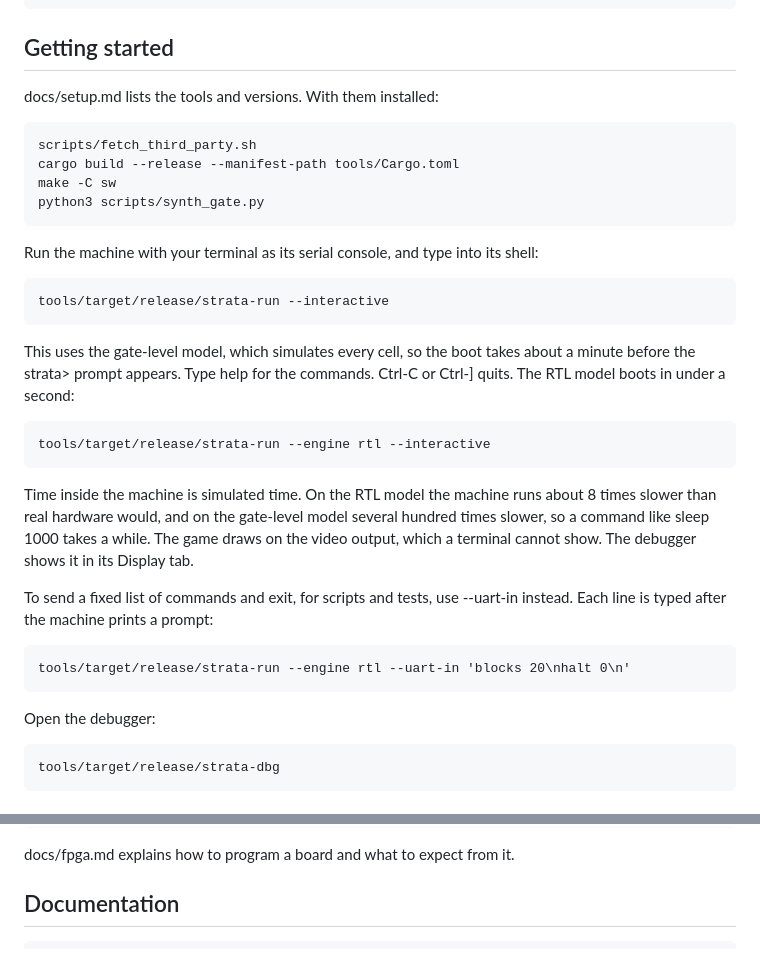
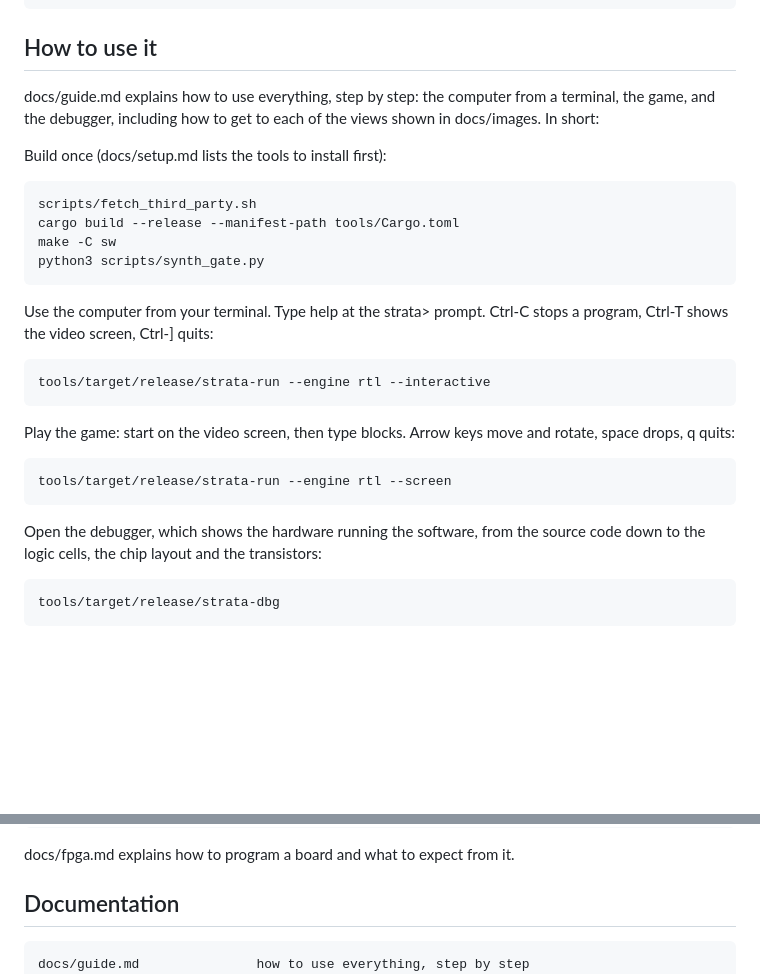
Before and after one commit to willibrandon/strata, a Markdown page: README.md, 2 parts joined by grey strips. Rendered like a GitHub page; blank space fills up the shorter version.

```diff
--- a/README.md
+++ b/README.md
@@ -59,38 +59,31 @@ simulation, which from implementation tools, and which from hardware.
     docs/       design documents
     results/    recorded results
 
-## Getting started
+## How to use it
 
-docs/setup.md lists the tools and versions. With them installed:
+docs/guide.md explains how to use everything, step by step: the computer
+from a terminal, the game, and the debugger, including how to get to each of
+the views shown in docs/images. In short:
+
+Build once (docs/setup.md lists the tools to install first):
 
     scripts/fetch_third_party.sh
     cargo build --release --manifest-path tools/Cargo.toml
     make -C sw
     python3 scripts/synth_gate.py
 
-Run the machine with your terminal as its serial console, and type into its
-shell:
-
-    tools/target/release/strata-run --interactive
-
-This uses the gate-level model, which simulates every cell, so the boot
-takes about a minute before the strata> prompt appears. Type help for the
-commands. Ctrl-C or Ctrl-] quits. The RTL model boots in under a second:
+Use the computer from your terminal. Type help at the strata> prompt.
+Ctrl-C stops a program, Ctrl-T shows the video screen, Ctrl-] quits:
 
     tools/target/release/strata-run --engine rtl --interactive
 
-Time inside the machine is simulated time. On the RTL model the machine runs
-about 8 times slower than real hardware would, and on the gate-level model
-several hundred times slower, so a command like sleep 1000 takes a while.
-The game draws on the video output, which a terminal cannot show. The
-debugger shows it in its Display tab.
+Play the game: start on the video screen, then type blocks. Arrow keys move
+and rotate, space drops, q quits:
 
-To send a fixed list of commands and exit, for scripts and tests, use
---uart-in instead. Each line is typed after the machine prints a prompt:
+    tools/target/release/strata-run --engine rtl --screen
 
-    tools/target/release/strata-run --engine rtl --uart-in 'blocks 20\nhalt 0\n'
-
-Open the debugger:
+Open the debugger, which shows the hardware running the software, from the
+source code down to the logic cells, the chip layout and the transistors:
 
     tools/target/release/strata-dbg
 
@@ -116,6 +109,7 @@ docs/fpga.md explains how to program a board and what to expect from it.
 
 ## Documentation
 
+    docs/guide.md               how to use everything, step by step
     docs/design.md              requirements, architecture, and where each part is
     docs/isa.md                 the instruction set and privileged architecture
     docs/microarchitecture.md   the pipeline
```
Also changed, not shown: docs/debugger.md (+9 -4 lines), docs/guide.md (added, +268 -0 lines), docs/results.md (+1 -1 lines), docs/images/guide-1-start.jpg (added), docs/images/guide-2-breakpoint.jpg (added), docs/images/guide-3-inspector.jpg (added), docs/images/guide-4-layout.jpg (added), docs/images/guide-5-transistors.jpg (added), docs/images/guide-6-3d.jpg (added), 3 other files.
